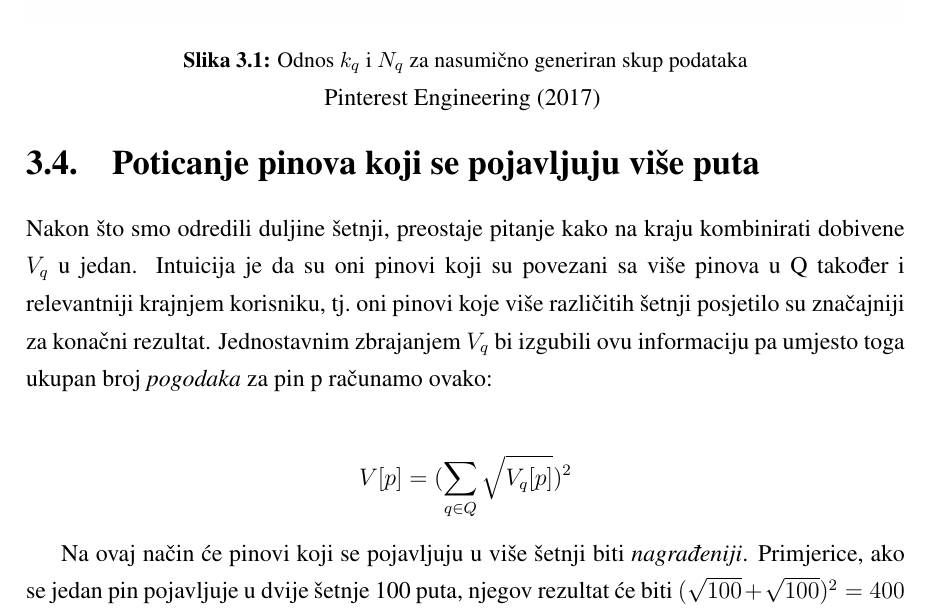
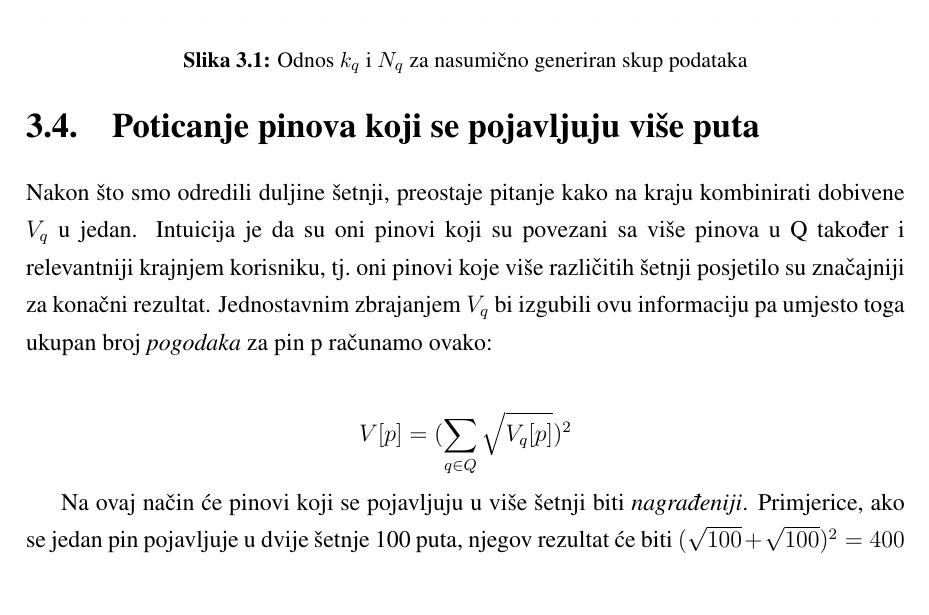
Before and after one commit to mrPjer/pixie, a LaTeX thesis (paper/seminar.tex): part of page 10 of 15, cut so that both start at the same text. Compiled offline with pdfLaTeX.

Commit message:
Remove cite from own image

```diff
--- a/paper/seminar.tex
+++ b/paper/seminar.tex
@@ -134,7 +134,6 @@ Za potrebe ilustracije, generirali smo nasumičan skup od 40 čvorova stupnja iz
 	\centering
 	\includegraphics[width=\textwidth]{degree_chart}
 	\caption{Odnos $k_q$ i $N_q$ za nasumično generiran skup podataka}
-	\cite{medium-article}
 	\label{fig:pins_boards}
 \end{figure}
 
```
